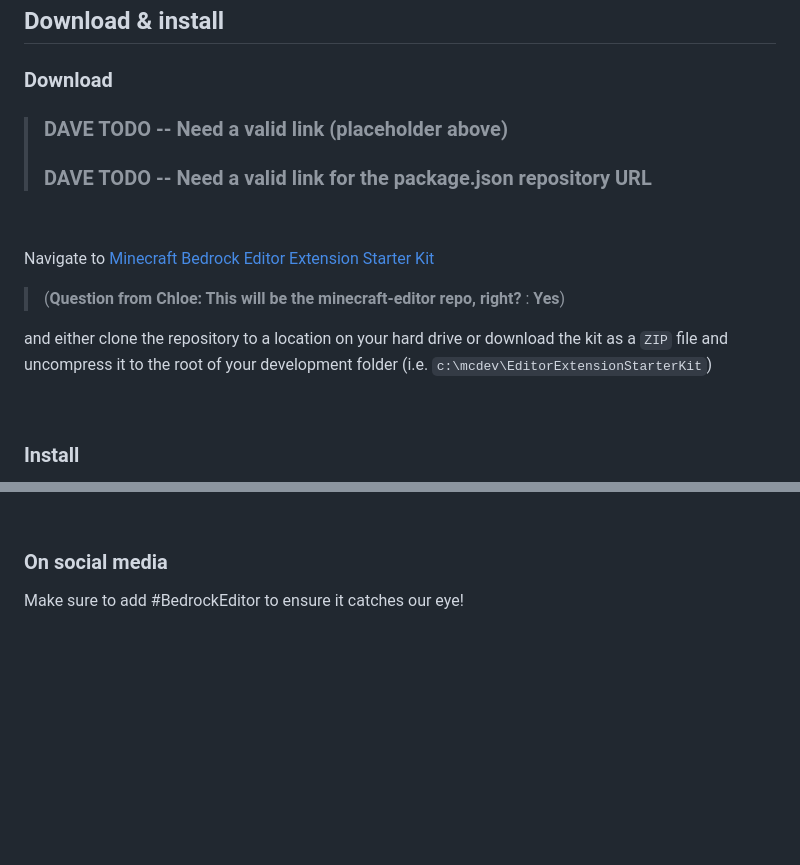
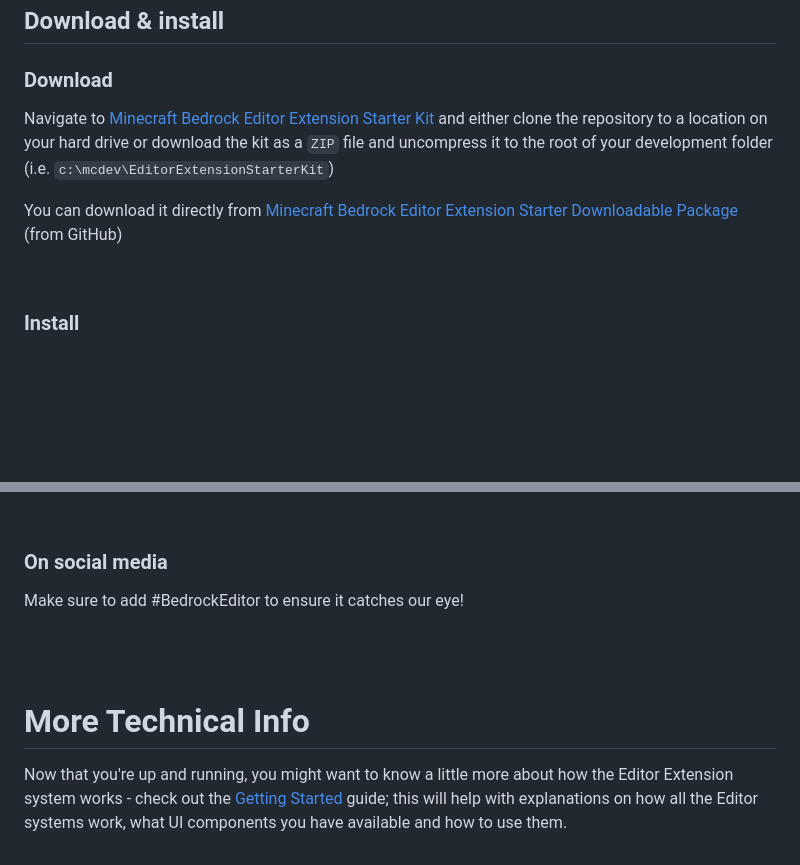
Before and after one commit to Mojang/minecraft-editor-extension-starter-kit, a Markdown page: README.md, 2 parts joined by grey strips. Rendered like a GitHub page; blank space fills up the shorter version.

```diff
--- a/README.md
+++ b/README.md
@@ -70,15 +70,9 @@ If you skip this step, you may have problems executing some of the command line
 
 ### Download
 
+Navigate to [Minecraft Bedrock Editor Extension Starter Kit](https://github.com/Mojang/EditorExtensionStarterKit) and either clone the repository to a location on your hard drive or download the kit as a `ZIP` file and uncompress it to the root of your development folder (i.e. `c:\mcdev\EditorExtensionStarterKit`)
 
-> ### DAVE TODO -- Need a valid link (placeholder above)
-> ### DAVE TODO -- Need a valid link for the package.json repository URL
-&nbsp;
-
-Navigate to [Minecraft Bedrock Editor Extension Starter Kit](https://github.com/Mojang/EditorExtensionStarterKit)
-> (**Question from Chloe: This will be the minecraft-editor repo, right?** : **Yes**)
->
-and either clone the repository to a location on your hard drive or download the kit as a `ZIP` file and uncompress it to the root of your development folder (i.e. `c:\mcdev\EditorExtensionStarterKit`)
+You can download it directly from [Minecraft Bedrock Editor Extension Starter Downloadable Package](https://github.com/Mojang/minecraft-editor-extension-starter-kit/archive/refs/heads/main.zip) (from GitHub)
 
 &nbsp;
 
@@ -305,3 +299,10 @@ If you have a fantastic idea for an Editor Extension, but feel that the API does
 
 ### On social media
 Make sure to add #BedrockEditor to ensure it catches our eye!
+
+<br>
+<br>
+
+# More Technical Info
+
+Now that you're up and running, you might want to know a little more about how the Editor Extension system works - check out the [Getting Started](.\gettingStarted\README.md) guide; this will help with explanations on how all the Editor systems work, what UI components you have available and how to use them.
```
